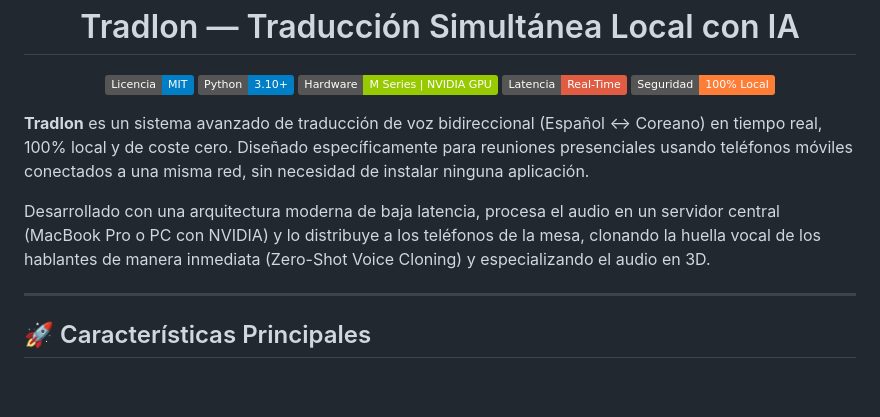
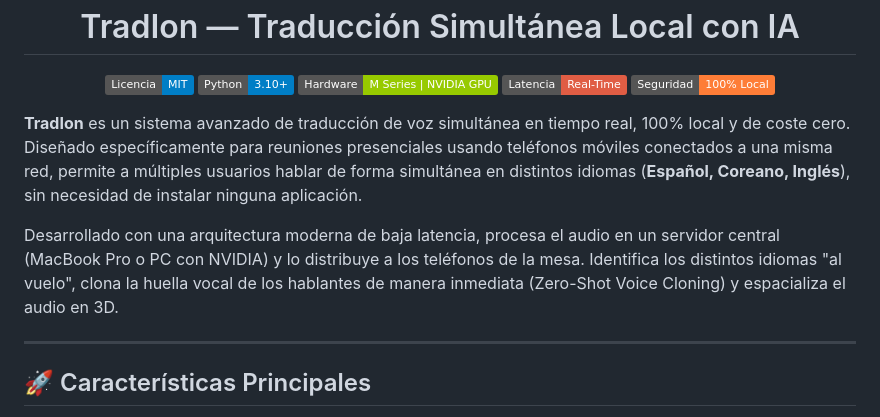
Before and after one commit to pttb6dhg24-tech/TradIon, a Markdown page: README.md, the part around the change. Rendered like a GitHub page; badges without logos; blank space fills up the shorter version.

Commit message:
docs: actualizar lenguajes soportados (Inglés, Español, Coreano)

```diff
--- a/README.md
+++ b/README.md
@@ -10,9 +10,9 @@
   <img src="https://img.shields.io/badge/Seguridad-100%25_Local-orange.svg" alt="100% Local">
 </p>
 
-**TradIon** es un sistema avanzado de traducción de voz bidireccional (Español ↔ Coreano) en tiempo real, 100% local y de coste cero. Diseñado específicamente para reuniones presenciales usando teléfonos móviles conectados a una misma red, sin necesidad de instalar ninguna aplicación.
+**TradIon** es un sistema avanzado de traducción de voz simultánea en tiempo real, 100% local y de coste cero. Diseñado específicamente para reuniones presenciales usando teléfonos móviles conectados a una misma red, permite a múltiples usuarios hablar de forma simultánea en distintos idiomas (**Español, Coreano, Inglés**), sin necesidad de instalar ninguna aplicación.
 
-Desarrollado con una arquitectura moderna de baja latencia, procesa el audio en un servidor central (MacBook Pro o PC con NVIDIA) y lo distribuye a los teléfonos de la mesa, clonando la huella vocal de los hablantes de manera inmediata (Zero-Shot Voice Cloning) y especializando el audio en 3D.
+Desarrollado con una arquitectura moderna de baja latencia, procesa el audio en un servidor central (MacBook Pro o PC con NVIDIA) y lo distribuye a los teléfonos de la mesa. Identifica los distintos idiomas "al vuelo", clona la huella vocal de los hablantes de manera inmediata (Zero-Shot Voice Cloning) y espacializa el audio en 3D.
 
 ---
 
```
